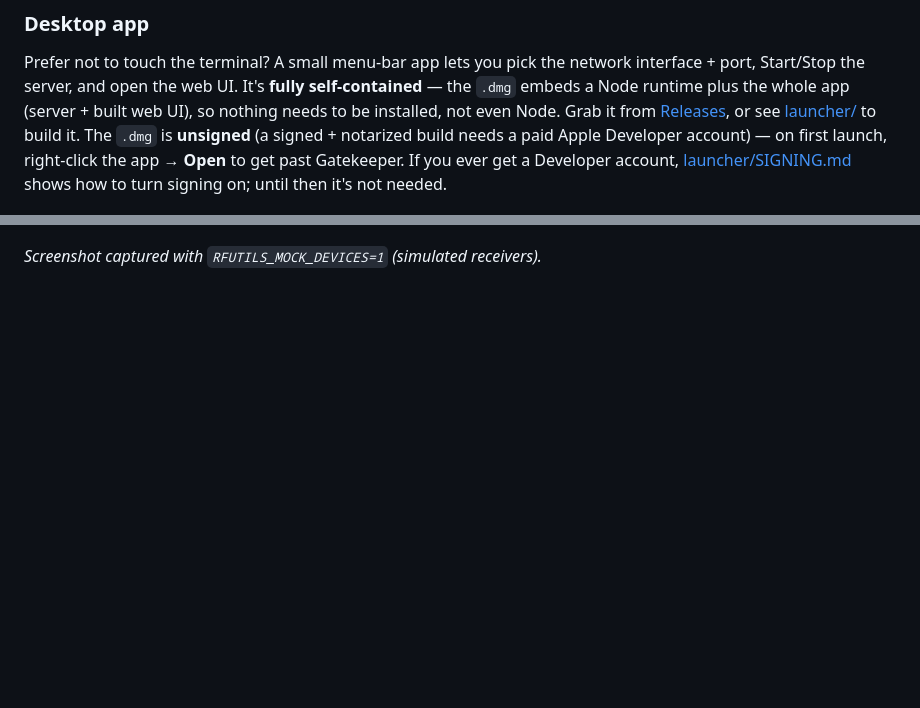
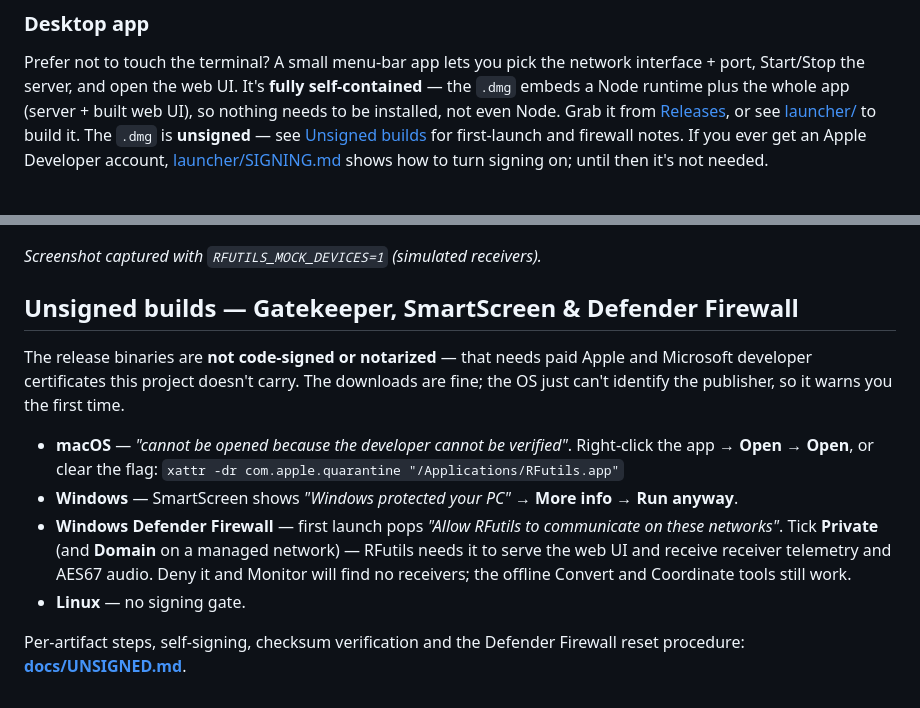
Before and after one commit to allansargeant/RFutils, a Markdown page: README.md, 2 parts joined by grey strips. Rendered like a GitHub page; blank space fills up the shorter version.

```diff
--- a/README.md
+++ b/README.md
@@ -137,11 +137,11 @@ interface + port, Start/Stop the server, and open the web UI. It's **fully
 self-contained** — the `.dmg` embeds a Node runtime plus the whole app (server +
 built web UI), so nothing needs to be installed, not even Node. Grab it from
 [Releases](https://github.com/stoatworks-labs/RFutils/releases), or see
-[launcher/](launcher/) to build it. The `.dmg` is **unsigned** (a signed +
-notarized build needs a paid Apple Developer account) — on first launch,
-right-click the app → **Open** to get past Gatekeeper. If you ever get a
-Developer account, [launcher/SIGNING.md](launcher/SIGNING.md) shows how to turn
-signing on; until then it's not needed.
+[launcher/](launcher/) to build it. The `.dmg` is **unsigned** — see
+[Unsigned builds](#unsigned-builds--gatekeeper-smartscreen--defender-firewall)
+for first-launch and firewall notes. If you ever get an Apple Developer account,
+[launcher/SIGNING.md](launcher/SIGNING.md) shows how to turn signing on; until
+then it's not needed.
 
 <p align="center"><img src="launcher/docs/panel.png" width="300" alt="RFutils desktop app"></p>
 
@@ -313,3 +313,24 @@ The suite carries a plan end to end:
 ![RFutils Deployment tab: allocated frequencies bound to live device channels with a dry-run showing the exact Shure command strings](docs/screenshots/deployment.png)
 
 *Screenshot captured with `RFUTILS_MOCK_DEVICES=1` (simulated receivers).*
+
+## Unsigned builds — Gatekeeper, SmartScreen & Defender Firewall
+
+The release binaries are **not code-signed or notarized** — that needs paid Apple
+and Microsoft developer certificates this project doesn't carry. The downloads are
+fine; the OS just can't identify the publisher, so it warns you the first time.
+
+- **macOS** — *"cannot be opened because the developer cannot be verified"*.
+  Right-click the app → **Open** → **Open**, or clear the flag:
+  `xattr -dr com.apple.quarantine "/Applications/RFutils.app"`
+- **Windows** — SmartScreen shows *"Windows protected your PC"* →
+  **More info** → **Run anyway**.
+- **Windows Defender Firewall** — first launch pops *"Allow RFutils to communicate on
+  these networks"*. Tick **Private** (and **Domain** on a managed network) — RFutils
+  needs it to serve the web UI and receive receiver telemetry and AES67 audio. Deny it
+  and Monitor will find no receivers; the offline Convert and Coordinate tools still
+  work.
+- **Linux** — no signing gate.
+
+Per-artifact steps, self-signing, checksum verification and the Defender Firewall reset
+procedure: **[docs/UNSIGNED.md](docs/UNSIGNED.md)**.
```
Also changed, not shown: docs/UNSIGNED.md (added, +188 -0 lines).
